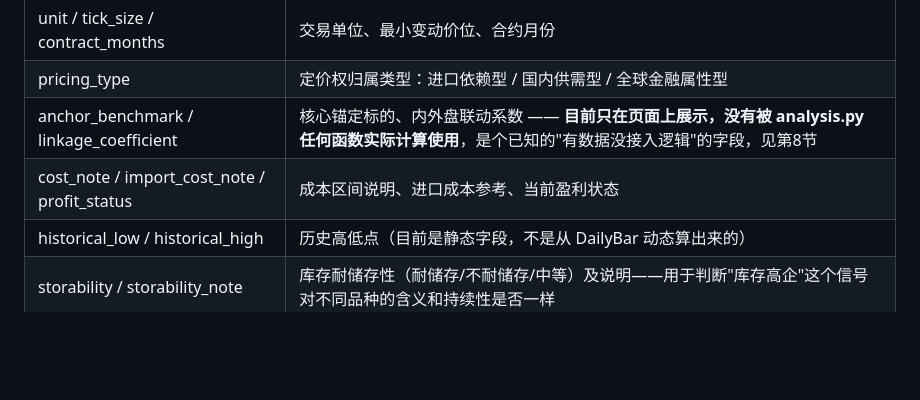
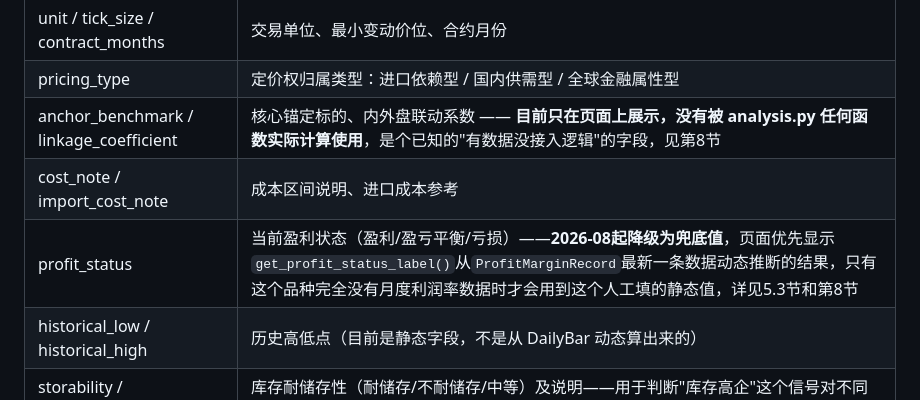
Before and after one commit to songsensen/futures_lab, a Markdown page: docs/system_design.md, the part around one of its changes. Rendered like a GitHub page; blank space fills up the shorter version.

```diff
--- a/docs/system_design.md
+++ b/docs/system_design.md
@@ -112,7 +112,8 @@ futures_lab/
 | unit / tick_size / contract_months | 交易单位、最小变动价位、合约月份 |
 | pricing_type | 定价权归属类型：进口依赖型 / 国内供需型 / 全球金融属性型 |
 | anchor_benchmark / linkage_coefficient | 核心锚定标的、内外盘联动系数 —— **目前只在页面上展示，没有被 analysis.py 任何函数实际计算使用**，是个已知的"有数据没接入逻辑"的字段，见第8节 |
-| cost_note / import_cost_note / profit_status | 成本区间说明、进口成本参考、当前盈利状态 |
+| cost_note / import_cost_note | 成本区间说明、进口成本参考 |
+| profit_status | 当前盈利状态（盈利/盈亏平衡/亏损）——**2026-08起降级为兜底值**，页面优先显示`get_profit_status_label()`从`ProfitMarginRecord`最新一条数据动态推断的结果，只有这个品种完全没有月度利润率数据时才会用到这个人工填的静态值，详见5.3节和第8节 |
 | historical_low / historical_high | 历史高低点（目前是静态字段，不是从 DailyBar 动态算出来的） |
 | storability / storability_note | 库存耐储存性（耐储存/不耐储存/中等）及说明——用于判断"库存高企"这个信号对不同品种的含义和持续性是否一样 |
 
```
Also changed, not shown: other parts of docs/system_design.md (+31 -0 lines).
